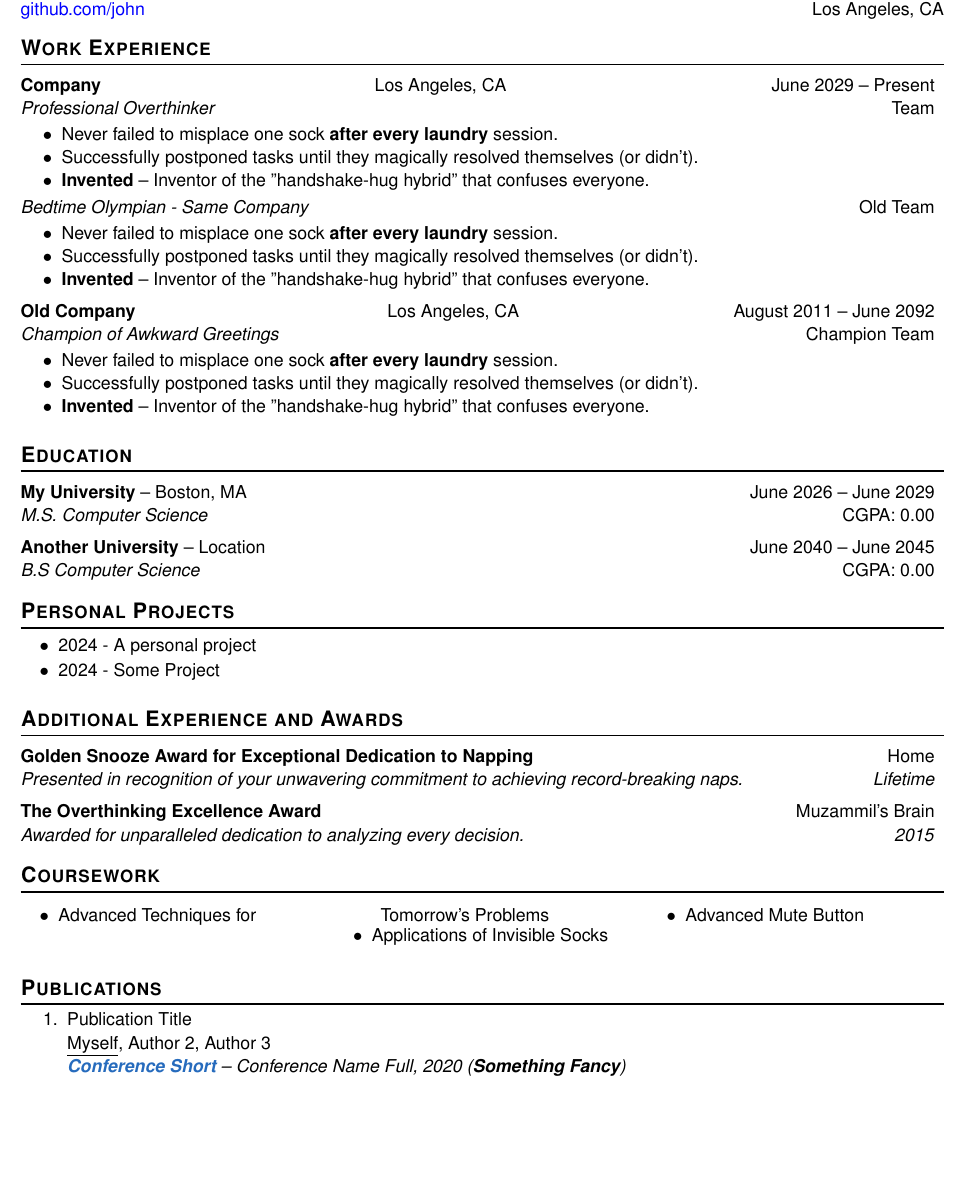
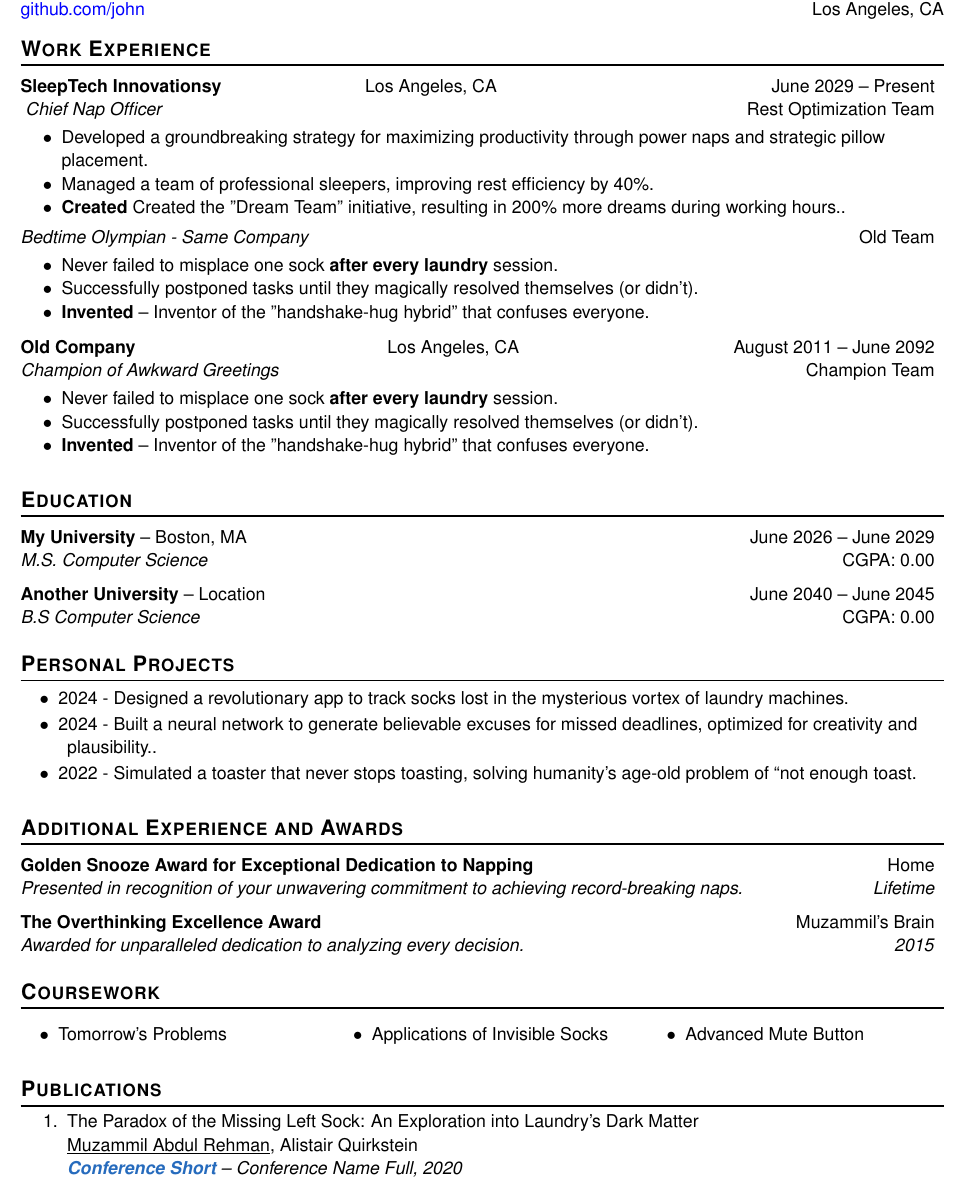
Before and after one commit to muzammilar/resume-template, a LaTeX document (main.tex, which reads sections/coursework.tex, sections/experience.tex, sections/projects.tex): part of the page before the commit and part of page 1 of 2 after it, cut so that both start at the same text, the shorter picture padded with empty space. Compiled offline with pdfLaTeX.

Commit message:
[DOCSUP] Adding a Chief Nap Officer job

```diff
--- a/sections/coursework.tex
+++ b/sections/coursework.tex
@@ -5,7 +5,7 @@
     \begin{itemize}[label=\textbf{$\bullet$}]
       \setlength{\itemsep}{-0.5em} % vertical distance between items
       \setlength{\itemindent}{-0.5em} % left indent
-      \item{Advanced Techniques for Tomorrow's Problems}
+      \item{Tomorrow's Problems}
       \item{Applications of Invisible Socks}
       \item{Advanced Mute Button}
     \end{itemize}
--- a/sections/experience.tex
+++ b/sections/experience.tex
@@ -3,18 +3,18 @@
   \resumeSubHeadingListStart
 
      \resumeSubheadingWork
-      {Company}{\hspace{-6em}Los Angeles, CA}{June 2029 -- Present}
-      {Professional Overthinker}{Team}
+      {SleepTech Innovationsy}{\hspace{-6em}Los Angeles, CA}{June 2029 -- Present}
+      { Chief Nap Officer}{Rest Optimization Team}
       \begin{itemize}[label=\textbf{$\bullet$}]
         \setlength{\itemsep}{-0.15em} % vertical distance between items
         % Comment to remember item
-        \item{Never failed to misplace one sock \textbf{after every laundry} session.}
+        \item{Developed a groundbreaking strategy for maximizing productivity through power naps and strategic pillow placement.}
         % Comment to remember item
         \longVersionInfo{
-          \item{Successfully postponed tasks until they magically resolved themselves (or didn’t).}
+          \item{Managed a team of professional sleepers, improving rest efficiency by 40\%.}
         }
         % Comment - – Inventor of the "handshake-hug hybrid" that confuses everyone.
-        \item{\textbf{Invented} – Inventor of the "handshake-hug hybrid" that confuses everyone.}
+        \item{\textbf{Created} Created the "Dream Team" initiative, resulting in 200\% more dreams during working hours..}
       \end{itemize}
 
       % --- Inter-experience settings - same company
--- a/sections/projects.tex
+++ b/sections/projects.tex
@@ -3,8 +3,9 @@
   \begin{itemize}[label=\textbf{$\bullet$}]
     \setlength{\itemsep}{-0.25em} % vertical distance between items
     \setlength{\itemindent}{-0.5em} % left indent
-    \item{2024 - A personal project}
+    \item{2024 - Designed a revolutionary app to track socks lost in the mysterious vortex of laundry machines.}
+    \item{2024 - Built a neural network to generate believable excuses for missed deadlines, optimized for creativity and plausibility..}
     \longVersionInfo{
-      \item{2024 - Some Project}
+      \item{2022 - Simulated a toaster that never stops toasting, solving humanity’s age-old problem of “not enough toast.}
     }
   \end{itemize}
--- a/sections/publications.tex
+++ b/sections/publications.tex
@@ -3,9 +3,9 @@
 \pubListStart
 
 \pubItem
-{Publication Title}
-{\underline{Myself}, Author 2, Author 3}
-{Conference Short}{Conference Name Full}{2020 (\textbf{Something Fancy})}
+{The Paradox of the Missing Left Sock: An Exploration into Laundry's Dark Matter}
+{\underline{Muzammil Abdul Rehman}, Alistair Quirkstein}
+{Conference Short}{Conference Name Full}{2020}
 {https://link.to.paper}
 
 
```
Also changed, not shown: sections/skills.tex (+4 -4 lines), main.pdf.
